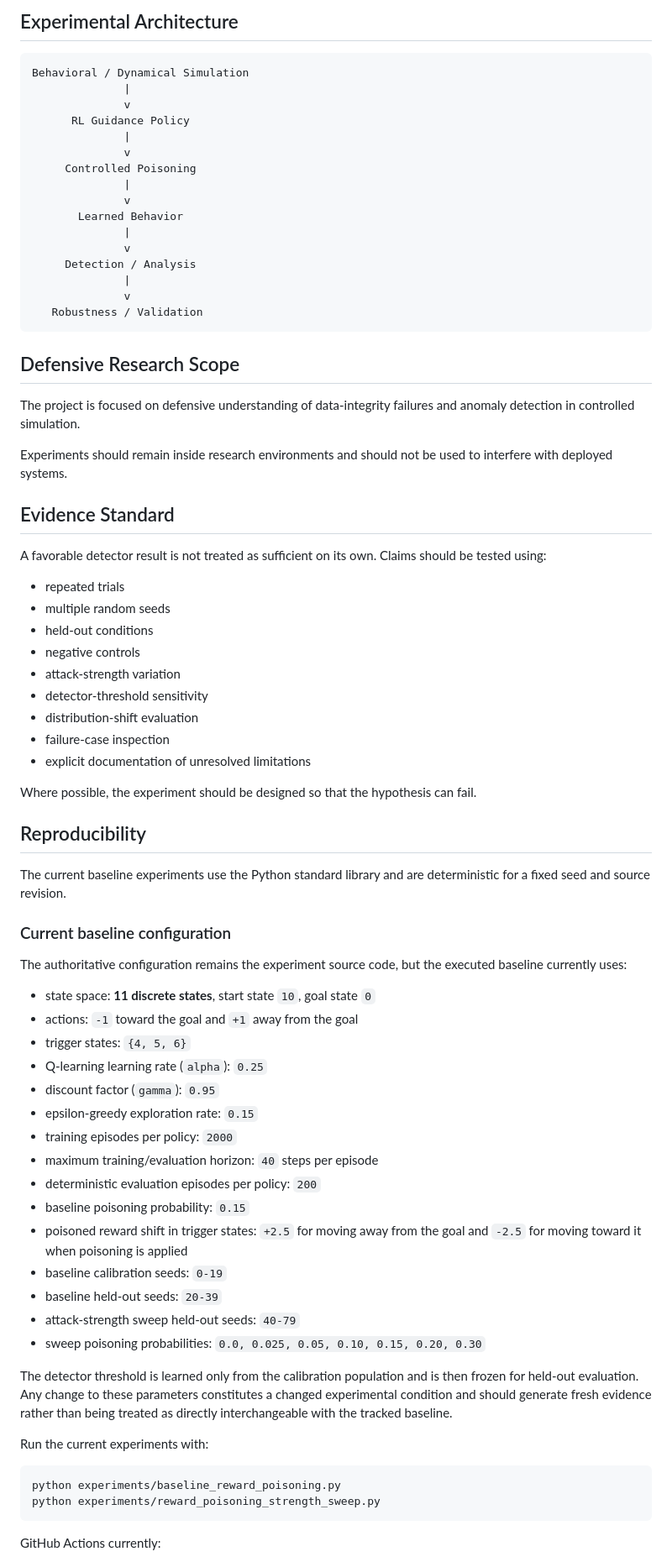
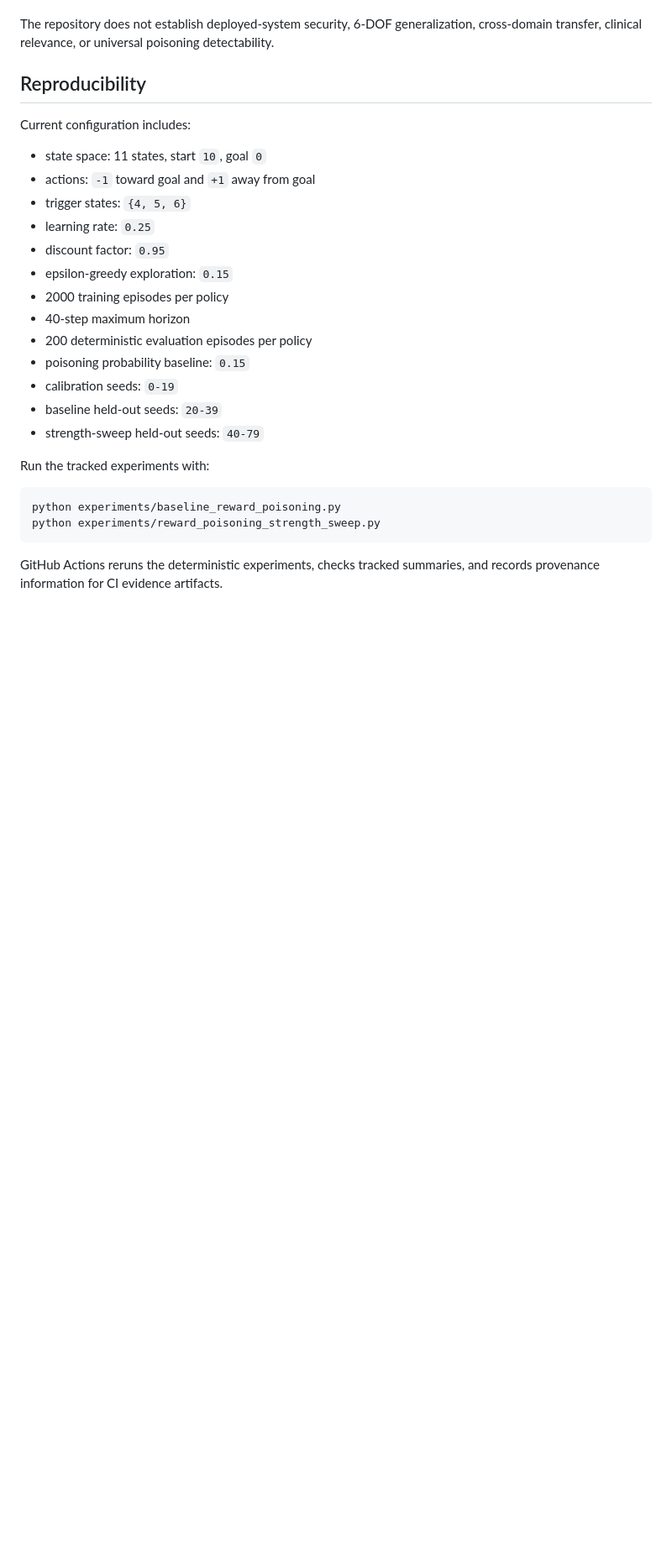
Before and after one commit to JosiahChristian/Adversarial-RL-Data-Poisoning, a Markdown page: README.md, the part around one of its changes. Shown at 84% size. Drawn GitHub-style; blank space fills up the shorter version.

````diff
--- a/README.md
+++ b/README.md
@@ -65,79 +64,30 @@ Current questions include:
 
-## Experimental Architecture
-
-```text
-Behavioral / Dynamical Simulation
-              |
-              v
-      RL Guidance Policy
-              |
-              v
-     Controlled Poisoning
-              |
-              v
-       Learned Behavior
-              |
-              v
-     Detection / Analysis
-              |
-              v
-   Robustness / Validation
-```
-
-## Defensive Research Scope
-
-The project is focused on defensive understanding of data-integrity failures and anomaly detection in controlled simulation.
-
-Experiments should remain inside research environments and should not be used to interfere with deployed systems.
-
-## Evidence Standard
-
-A favorable detector result is not treated as sufficient on its own. Claims should be tested using:
-
-- repeated trials
-- multiple random seeds
-- held-out conditions
-- negative controls
-- attack-strength variation
-- detector-threshold sensitivity
-- distribution-shift evaluation
-- failure-case inspection
-- explicit documentation of unresolved limitations
-
-Where possible, the experiment should be designed so that the hypothesis can fail.
+The repository does not establish deployed-system security, 6-DOF generalization, cross-domain transfer, clinical relevance, or universal poisoning detectability.
 
 ## Reproducibility
 
-The current baseline experiments use the Python standard library and are deterministic for a fixed seed and source revision.
+Current configuration includes:
 
-### Current baseline configuration
+- state space: 11 states, start `10`, goal `0`
+- actions: `-1` toward goal and `+1` away from goal
+- trigger states: `{4, 5, 6}`
+- learning rate: `0.25`
+- discount factor: `0.95`
+- epsilon-greedy exploration: `0.15`
+- 2000 training episodes per policy
+- 40-step maximum horizon
+- 200 deterministic evaluation episodes per policy
+- poisoning probability baseline: `0.15`
+- calibration seeds: `0-19`
+- baseline held-out seeds: `20-39`
+- strength-sweep held-out seeds: `40-79`
 
-The authoritative configuration remains the experiment source code, but the executed baseline currently uses:
-
-- state space: **11 discrete states**, start state `10`, goal state `0`
-- actions: `-1` toward the goal and `+1` away from the goal
-- trigger states: `{4, 5, 6}`
-- Q-learning learning rate (`alpha`): `0.25`
-- discount factor (`gamma`): `0.95`
-- epsilon-greedy exploration rate: `0.15`
-- training episodes per policy: `2000`
-- maximum training/evaluation horizon: `40` steps per episode
-- deterministic evaluation episodes per policy: `200`
-- baseline poisoning probability: `0.15`
-- poisoned reward shift in trigger states: `+2.5` for moving away from the goal and `-2.5` for moving toward it when poisoning is applied
-- baseline calibration seeds: `0-19`
-- baseline held-out seeds: `20-39`
-- attack-strength sweep held-out seeds: `40-79`
-- sweep poisoning probabilities: `0.0, 0.025, 0.05, 0.10, 0.15, 0.20, 0.30`
-
-The detector threshold is learned only from the calibration population and is then frozen for held-out evaluation. Any change to these parameters constitutes a changed experimental condition and should generate fresh evidence rather than being treated as directly interchangeable with the tracked baseline.
-
-Run the current experiments with:
+Run the tracked experiments with:
 
 ```bash
 python experiments/baseline_reward_poisoning.py
 python experiments/reward_poisoning_strength_sweep.py
 ```
 
-GitHub Actions currently:
+GitHub Actions reruns the deterministic experiments, checks tracked summaries, and records provenance information for CI evidence artifacts.
 
````
Also changed, not shown: other parts of README.md (+50 -74 lines).
